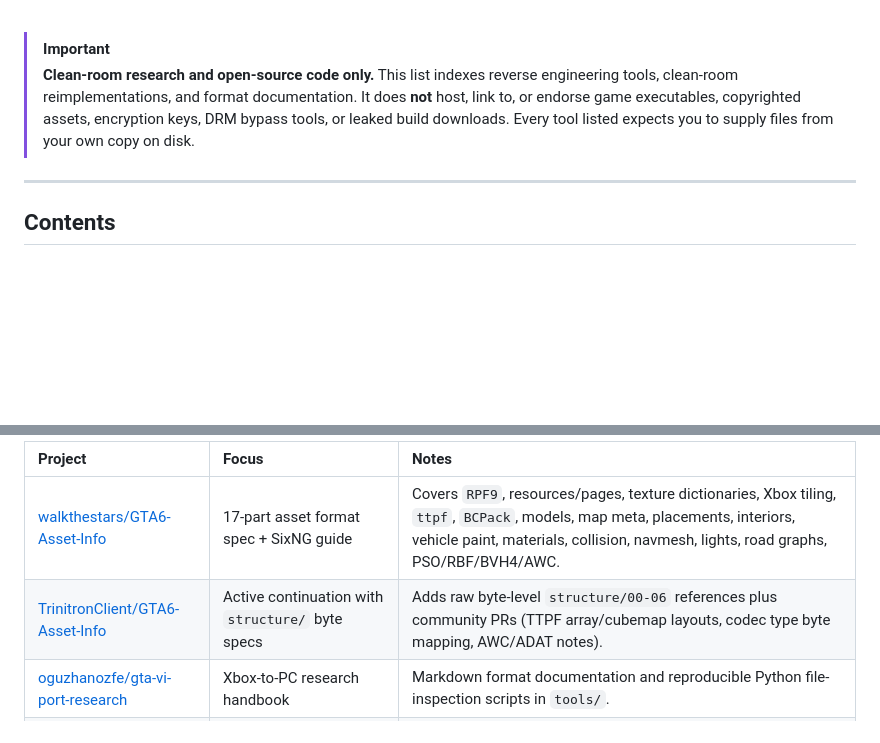
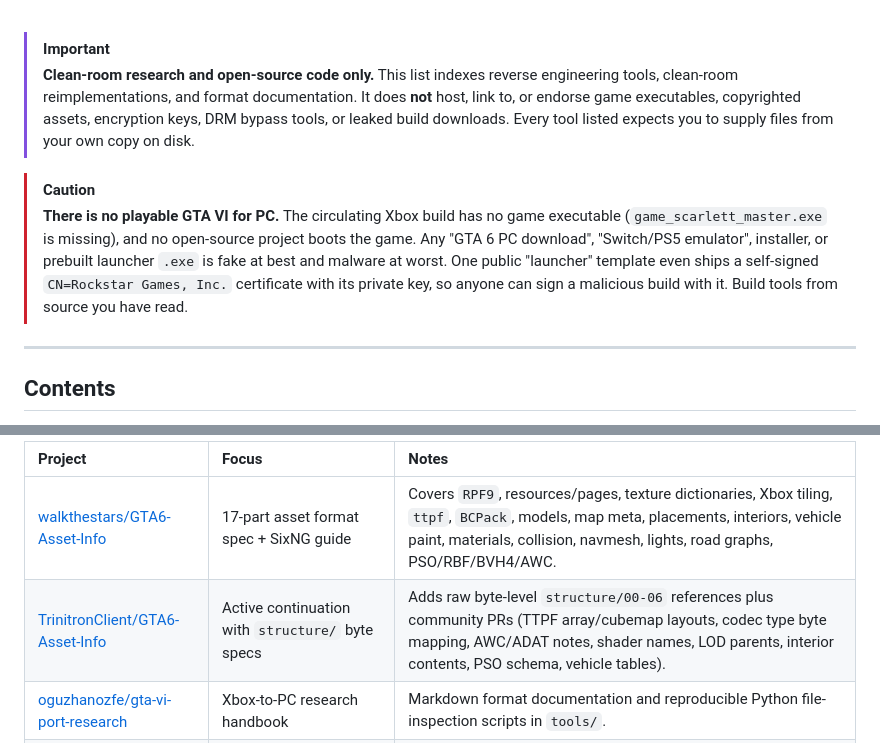
Before and after one commit to A-Team-PJnCeADc/awesome-gta6, a Markdown page: README.md, 2 parts joined by grey strips. Rendered like a GitHub page; blank space fills up the shorter version.

```diff
--- a/README.md
+++ b/README.md
@@ -31,6 +31,9 @@
 > [!IMPORTANT]
 > **Clean-room research and open-source code only.** This list indexes reverse engineering tools, clean-room reimplementations, and format documentation. It does **not** host, link to, or endorse game executables, copyrighted assets, encryption keys, DRM bypass tools, or leaked build downloads. Every tool listed expects you to supply files from your own copy on disk.
 
+> [!CAUTION]
+> **There is no playable GTA VI for PC.** The circulating Xbox build has no game executable (`game_scarlett_master.exe` is missing), and no open-source project boots the game. Any "GTA 6 PC download", "Switch/PS5 emulator", installer, or prebuilt launcher `.exe` is fake at best and malware at worst. One public "launcher" template even ships a self-signed `CN=Rockstar Games, Inc.` certificate with its private key, so anyone can sign a malicious build with it. Build tools from source you have read.
+
 ---
 
 ## Contents
@@ -107,7 +114,7 @@ Byte-level specifications, field confidence tables, and reproducible inspection
 | Project | Focus | Notes |
 | :--- | :--- | :--- |
 | [walkthestars/GTA6-Asset-Info](https://github.com/walkthestars/GTA6-Asset-Info) | 17-part asset format spec + SixNG guide | Covers `RPF9`, resources/pages, texture dictionaries, Xbox tiling, `ttpf`, `BCPack`, models, map meta, placements, interiors, vehicle paint, materials, collision, navmesh, lights, road graphs, PSO/RBF/BVH4/AWC. |
-| [TrinitronClient/GTA6-Asset-Info](https://github.com/TrinitronClient/GTA6-Asset-Info) | Active continuation with `structure/` byte specs | Adds raw byte-level `structure/00-06` references plus community PRs (TTPF array/cubemap layouts, codec type byte mapping, AWC/ADAT notes). |
+| [TrinitronClient/GTA6-Asset-Info](https://github.com/TrinitronClient/GTA6-Asset-Info) | Active continuation with `structure/` byte specs | Adds raw byte-level `structure/00-06` references plus community PRs (TTPF array/cubemap layouts, codec type byte mapping, AWC/ADAT notes, shader names, LOD parents, interior contents, PSO schema, vehicle tables). |
 | [oguzhanozfe/gta-vi-port-research](https://github.com/oguzhanozfe/gta-vi-port-research) | Xbox-to-PC research handbook | Markdown format documentation and reproducible Python file-inspection scripts in `tools/`. |
 | [frenzy42069/RPF9-tools](https://github.com/frenzy42069/RPF9-tools) | Byte-level `format_desc.md` + C/Python scripts | Detailed `RPF9` container geometry, PSIN checks, Bink2 range carving, and `ADAT` Opus extraction (`rpf9_extract_audio.c`). Ignore the satirical disclaimer in the README. |
 
```
Also changed, not shown: other parts of README.md (+15 -10 lines), assets/ecosystem-map.png, 1 other file.
